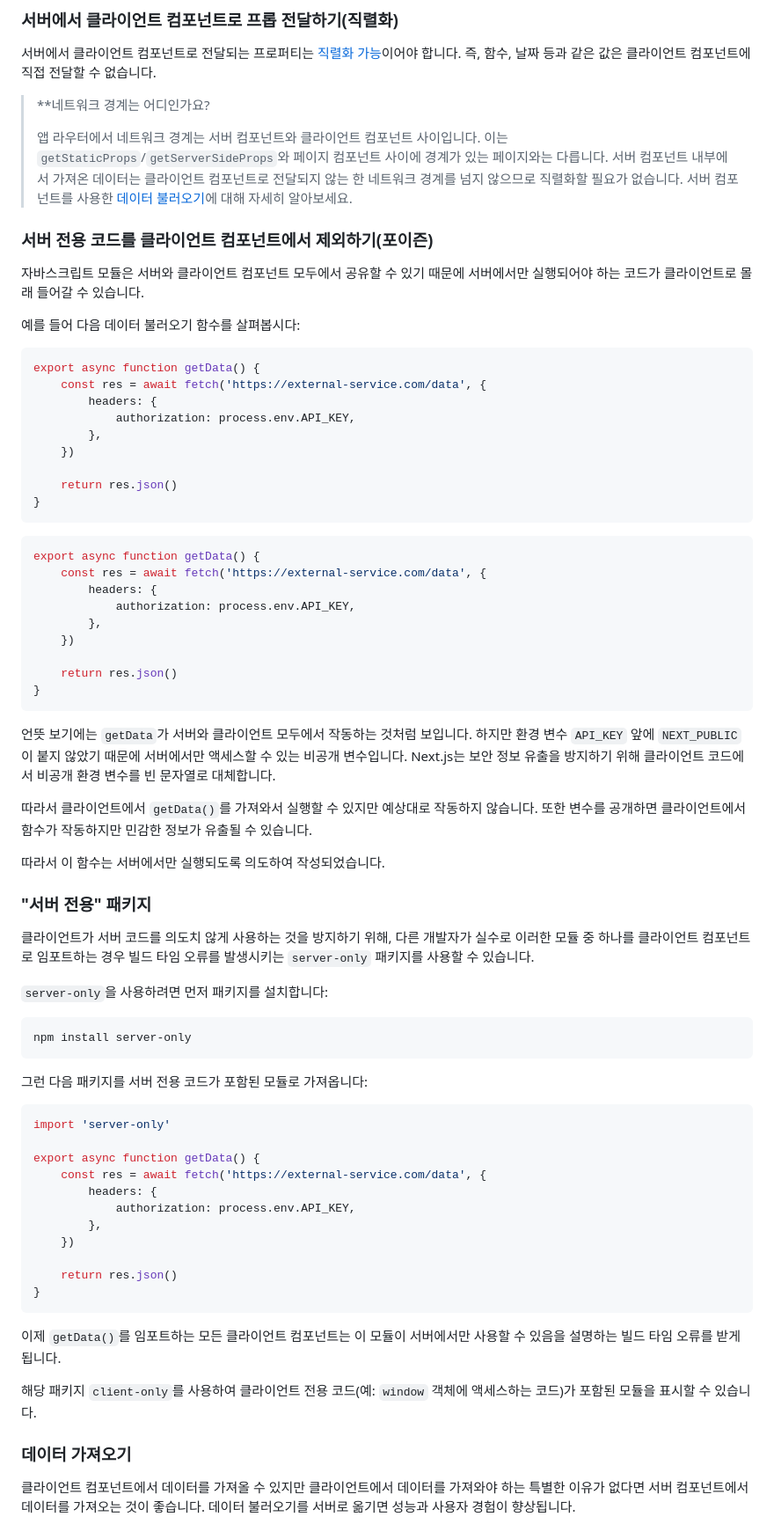
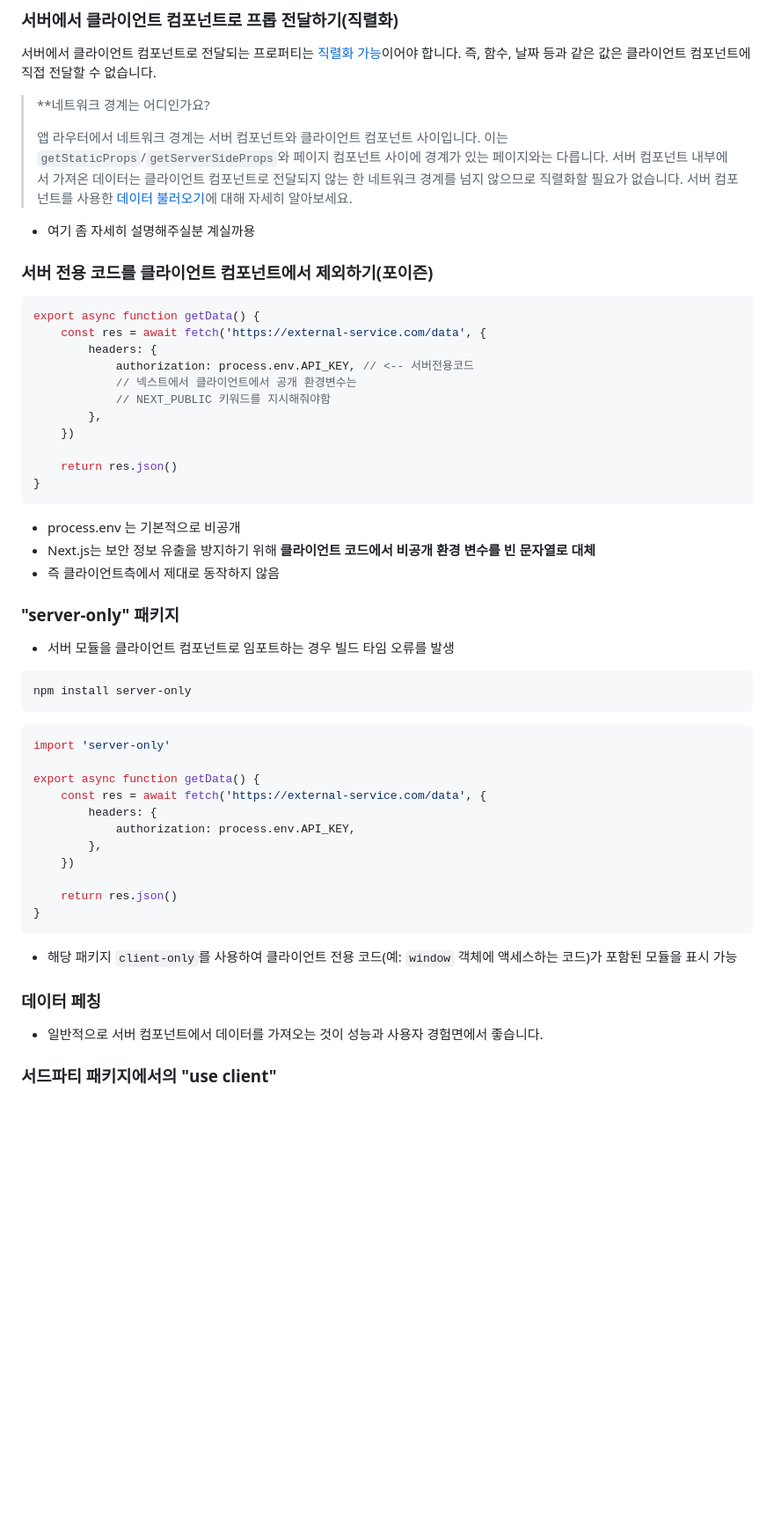
Before and after one commit to fe-book-study-kr/nextjs-docs-study, a Markdown page: pages/getting-started/react-essentials.md, the part around the change printed below. Shown: that part at 88% size. GitHub-like rendering; blank space fills up the shorter version.

````diff
--- a/pages/getting-started/react-essentials.md
+++ b/pages/getting-started/react-essentials.md
@@ -199,17 +202,17 @@ export default function ExampleClientComponent({
 >
 > 앱 라우터에서 네트워크 경계는 서버 컴포넌트와 클라이언트 컴포넌트 사이입니다. 이는 `getStaticProps`/`getServerSideProps`와 페이지 컴포넌트 사이에 경계가 있는 페이지와는 다릅니다. 서버 컴포넌트 내부에서 가져온 데이터는 클라이언트 컴포넌트로 전달되지 않는 한 네트워크 경계를 넘지 않으므로 직렬화할 필요가 없습니다. 서버 컴포넌트를 사용한 [데이터 불러오기](/docs/app/building-your-application/data-fetching#fetching-data-on-the-server)에 대해 자세히 알아보세요.
 
+- 여기 좀 자세히 설명해주실분 계실까용
+
 ### 서버 전용 코드를 클라이언트 컴포넌트에서 제외하기(포이즌)
-
-자바스크립트 모듈은 서버와 클라이언트 컴포넌트 모두에서 공유할 수 있기 때문에 서버에서만 실행되어야 하는 코드가 클라이언트로 몰래 들어갈 수 있습니다.
-
-예를 들어 다음 데이터 불러오기 함수를 살펴봅시다:
 
 ```ts filename="lib/data.ts" switcher
 export async function getData() {
 	const res = await fetch('https://external-service.com/data', {
 		headers: {
-			authorization: process.env.API_KEY,
+			authorization: process.env.API_KEY, // <-- 서버전용코드
+			// 넥스트에서 클라이언트에서 공개 환경변수는
+			// NEXT_PUBLIC 키워드를 지시해줘야함
 		},
 	})
 
@@ -217,35 +220,17 @@ export async function getData() {
 }
 ```
 
-```js filename="lib/data.js" switcher
-export async function getData() {
-	const res = await fetch('https://external-service.com/data', {
-		headers: {
-			authorization: process.env.API_KEY,
-		},
-	})
+- process.env 는 기본적으로 비공개
+- Next.js는 보안 정보 유출을 방지하기 위해 **클라이언트 코드에서 비공개 환경 변수를 빈 문자열로 대체**
+- 즉 클라이언트측에서 제대로 동작하지 않음
 
-	return res.json()
-}
-```
+### "server-only" 패키지
 
-언뜻 보기에는 `getData`가 서버와 클라이언트 모두에서 작동하는 것처럼 보입니다. 하지만 환경 변수 `API_KEY` 앞에 `NEXT_PUBLIC`이 붙지 않았기 때문에 서버에서만 액세스할 수 있는 비공개 변수입니다. Next.js는 보안 정보 유출을 방지하기 위해 클라이언트 코드에서 비공개 환경 변수를 빈 문자열로 대체합니다.
-
-따라서 클라이언트에서 `getData()`를 가져와서 실행할 수 있지만 예상대로 작동하지 않습니다. 또한 변수를 공개하면 클라이언트에서 함수가 작동하지만 민감한 정보가 유출될 수 있습니다.
-
-따라서 이 함수는 서버에서만 실행되도록 의도하여 작성되었습니다.
-
-### "서버 전용" 패키지
-
-클라이언트가 서버 코드를 의도치 않게 사용하는 것을 방지하기 위해, 다른 개발자가 실수로 이러한 모듈 중 하나를 클라이언트 컴포넌트로 임포트하는 경우 빌드 타임 오류를 발생시키는 `server-only` 패키지를 사용할 수 있습니다.
-
-`server-only`을 사용하려면 먼저 패키지를 설치합니다:
+- 서버 모듈을 클라이언트 컴포넌트로 임포트하는 경우 빌드 타임 오류를 발생
 
 ```bash filename="Terminal"
 npm install server-only
 ```
-
-그런 다음 패키지를 서버 전용 코드가 포함된 모듈로 가져옵니다:
 
 ```js filename="lib/data.js"
 import 'server-only'
@@ -261,11 +246,11 @@ export async function getData() {
 }
 ```
 
-이제 `getData()`를 임포트하는 모든 클라이언트 컴포넌트는 이 모듈이 서버에서만 사용할 수 있음을 설명하는 빌드 타임 오류를 받게 됩니다.
+- 해당 패키지 `client-only`를 사용하여 클라이언트 전용 코드(예: `window` 객체에 액세스하는 코드)가 포함된 모듈을 표시 가능
 
-해당 패키지 `client-only`를 사용하여 클라이언트 전용 코드(예: `window` 객체에 액세스하는 코드)가 포함된 모듈을 표시할 수 있습니다.
+### 데이터 페칭
 
-### 데이터 가져오기
+- 일반적으로 서버 컴포넌트에서 데이터를 가져오는 것이 성능과 사용자 경험면에서 좋습니다.
 
-클라이언트 컴포넌트에서 데이터를 가져올 수 있지만 클라이언트에서 데이터를 가져와야 하는 특별한 이유가 없다면 서버 컴포넌트에서 데이터를 가져오는 것이 좋습니다. 데이터 불러오기를 서버로 옮기면 성능과 사용자 경험이 향상됩니다.
+### 서드파티 패키지에서의 "use client"
 
````
Also changed, not shown: other parts of pages/getting-started/react-essentials.md (+33 -66 lines).
